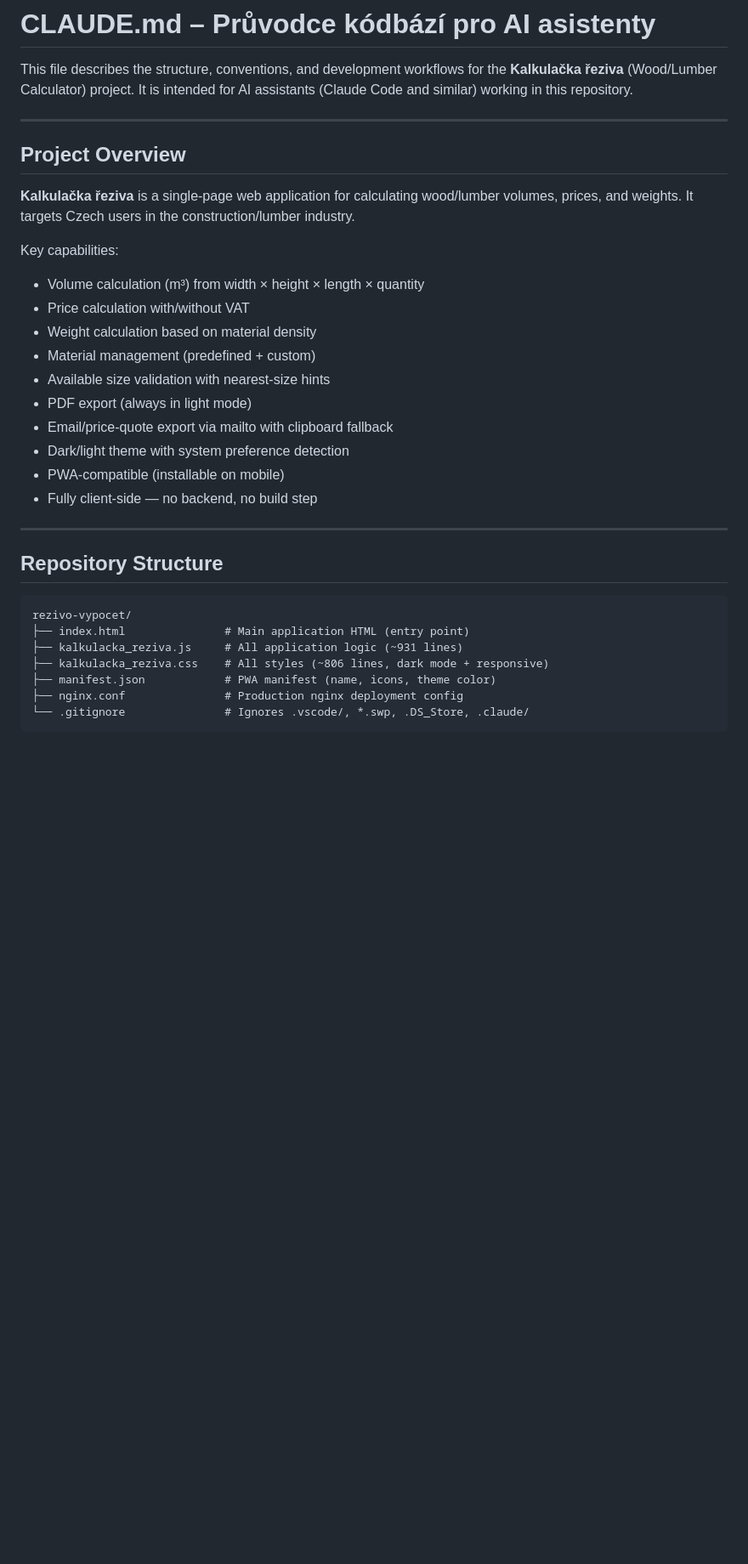
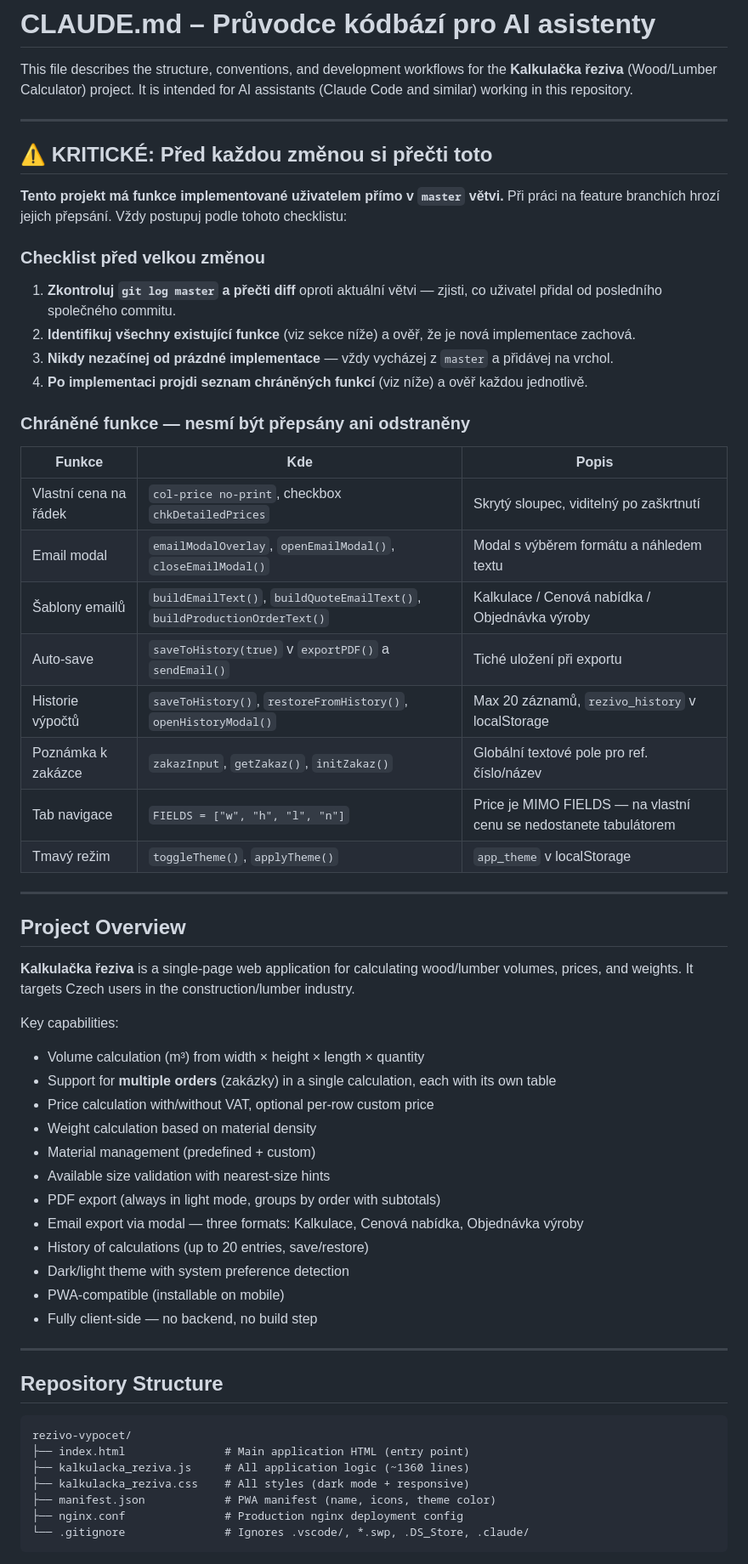
Before and after one commit to kimakicz/rezivo-vypocet, a Markdown page: CLAUDE.md, the part around one of its changes. Shown at 85% size. Rendered like a GitHub page; blank space fills up the shorter version.

````diff
--- a/CLAUDE.md
+++ b/CLAUDE.md
@@ -1,6 +1,32 @@
 # CLAUDE.md – Průvodce kódbází pro AI asistenty
 
 This file describes the structure, conventions, and development workflows for the **Kalkulačka řeziva** (Wood/Lumber Calculator) project. It is intended for AI assistants (Claude Code and similar) working in this repository.
+
+---
+
+## ⚠️ KRITICKÉ: Před každou změnou si přečti toto
+
+**Tento projekt má funkce implementované uživatelem přímo v `master` větvi.** Při práci na feature branchích hrozí jejich přepsání. Vždy postupuj podle tohoto checklistu:
+
+### Checklist před velkou změnou
+
+1. **Zkontroluj `git log master` a přečti diff** oproti aktuální větvi — zjisti, co uživatel přidal od posledního společného commitu.
+2. **Identifikuj všechny existující funkce** (viz sekce níže) a ověř, že je nová implementace zachová.
+3. **Nikdy nezačínej od prázdné implementace** — vždy vycházej z `master` a přidávej na vrchol.
+4. **Po implementaci projdi seznam chráněných funkcí** (viz níže) a ověř každou jednotlivě.
+
+### Chráněné funkce — nesmí být přepsány ani odstraněny
+
+| Funkce | Kde | Popis |
+|---|---|---|
+| Vlastní cena na řádek | `col-price no-print`, checkbox `chkDetailedPrices` | Skrytý sloupec, viditelný po zaškrtnutí |
+| Email modal | `emailModalOverlay`, `openEmailModal()`, `closeEmailModal()` | Modal s výběrem formátu a náhledem textu |
+| Šablony emailů | `buildEmailText()`, `buildQuoteEmailText()`, `buildProductionOrderText()` | Kalkulace / Cenová nabídka / Objednávka výroby |
+| Auto-save | `saveToHistory(true)` v `exportPDF()` a `sendEmail()` | Tiché uložení při exportu |
+| Historie výpočtů | `saveToHistory()`, `restoreFromHistory()`, `openHistoryModal()` | Max 20 záznamů, `rezivo_history` v localStorage |
+| Poznámka k zakázce | `zakazInput`, `getZakaz()`, `initZakaz()` | Globální textové pole pro ref. číslo/název |
+| Tab navigace | `FIELDS = ["w", "h", "l", "n"]` | Price je MIMO FIELDS — na vlastní cenu se nedostanete tabulátorem |
+| Tmavý režim | `toggleTheme()`, `applyTheme()` | `app_theme` v localStorage |
 
 ---
 
@@ -10,12 +36,14 @@ This file describes the structure, conventions, and development workflows for th
 
 Key capabilities:
 - Volume calculation (m³) from width × height × length × quantity
-- Price calculation with/without VAT
+- Support for **multiple orders** (zakázky) in a single calculation, each with its own table
+- Price calculation with/without VAT, optional per-row custom price
 - Weight calculation based on material density
 - Material management (predefined + custom)
 - Available size validation with nearest-size hints
-- PDF export (always in light mode)
-- Email/price-quote export via mailto with clipboard fallback
+- PDF export (always in light mode, groups by order with subtotals)
+- Email export via modal — three formats: Kalkulace, Cenová nabídka, Objednávka výroby
+- History of calculations (up to 20 entries, save/restore)
 - Dark/light theme with system preference detection
 - PWA-compatible (installable on mobile)
 - Fully client-side — no backend, no build step
@@ -27,8 +55,8 @@ Key capabilities:
 ```
 rezivo-vypocet/
 ├── index.html               # Main application HTML (entry point)
-├── kalkulacka_reziva.js     # All application logic (~931 lines)
-├── kalkulacka_reziva.css    # All styles (~806 lines, dark mode + responsive)
+├── kalkulacka_reziva.js     # All application logic (~1360 lines)
+├── kalkulacka_reziva.css    # All styles (dark mode + responsive)
 ├── manifest.json            # PWA manifest (name, icons, theme color)
 ├── nginx.conf               # Production nginx deployment config
 └── .gitignore               # Ignores .vscode/, *.swp, .DS_Store, .claude/
````
Also changed, not shown: other parts of CLAUDE.md (+123 -57 lines).
